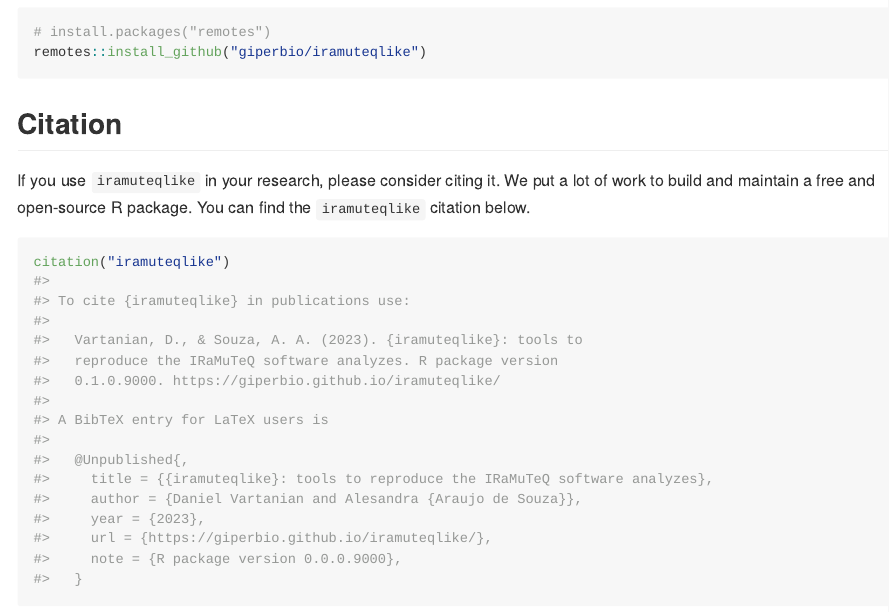
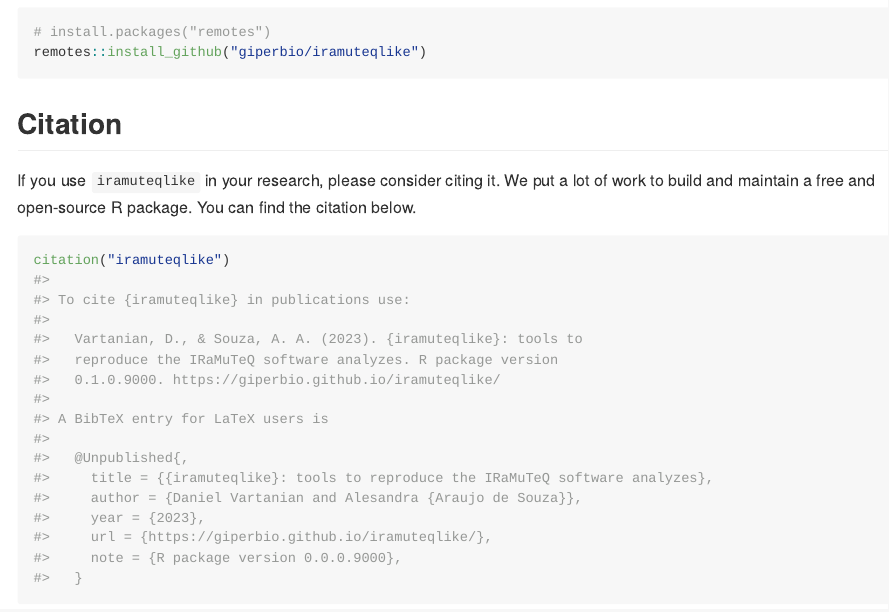
Before and after one commit to danielvartan/iramuteqlike, an R Markdown document (README.Rmd): the page in a window 1100 px wide, from 650 px down. The pictures show the output file README.md that the author committed with the source, drawn offline in the style of GitHub; badge pictures from the web are left out.

Commit message:
Fix README.md

````diff
--- a/README.Rmd
+++ b/README.Rmd
@@ -51,7 +51,7 @@ remotes::install_github("giperbio/iramuteqlike")
 
 ## Citation
 
-If you use `iramuteqlike` in your research, please consider citing it. We put a lot of work to build and maintain a free and open-source R package. You can find the `iramuteqlike` citation below.
+If you use `iramuteqlike` in your research, please consider citing it. We put a lot of work to build and maintain a free and open-source R package. You can find the citation below.
 
 ```{r}
 citation("iramuteqlike")
````
Also changed, not shown: README.md.
